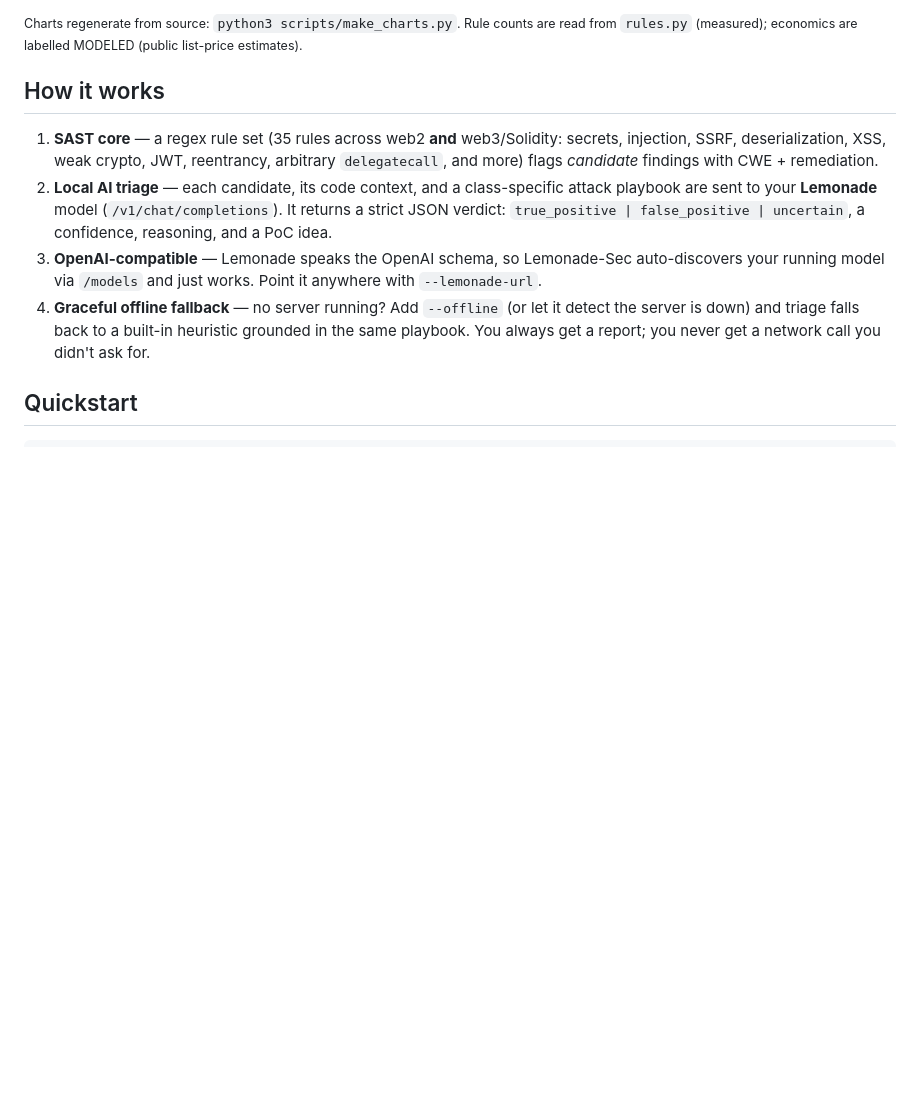
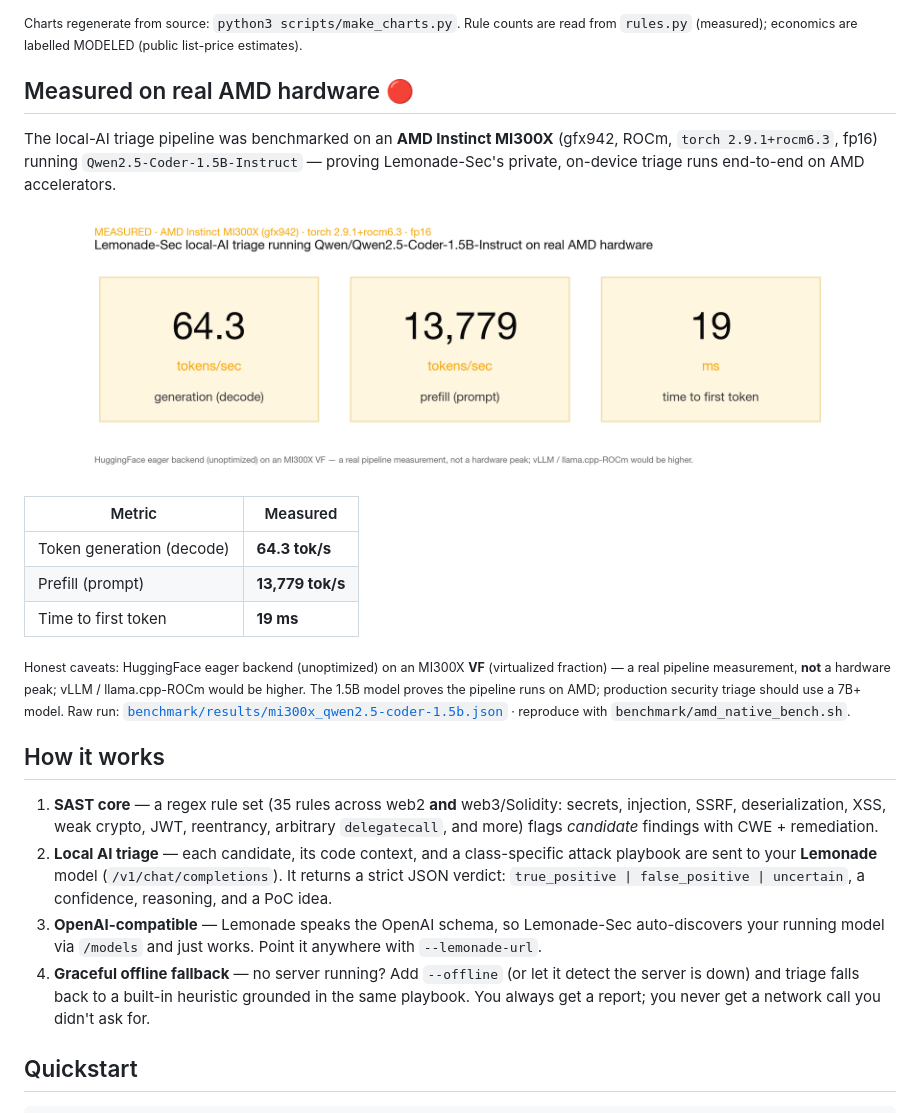
Before and after one commit to SRKRZ23/lemonade-sec, a Markdown page: README.md, the part around the change. GitHub-like rendering; pictures changed too: assets/chart_mi300x.png (added); blank space fills up the shorter version.

```diff
--- a/README.md
+++ b/README.md
@@ -37,6 +37,25 @@ cloud chatbot.
 
 <sub>Charts regenerate from source: `python3 scripts/make_charts.py`. Rule counts are read
 from `rules.py` (measured); economics are labelled MODELED (public list-price estimates).</sub>
+
+## Measured on real AMD hardware 🔴
+
+The local-AI triage pipeline was benchmarked on an **AMD Instinct MI300X** (gfx942, ROCm,
+`torch 2.9.1+rocm6.3`, fp16) running `Qwen2.5-Coder-1.5B-Instruct` — proving Lemonade-Sec's
+private, on-device triage runs end-to-end on AMD accelerators.
+
+<p align="center"><img src="assets/chart_mi300x.png" width="88%" alt="Measured on AMD MI300X"/></p>
+
+| Metric | Measured |
+|---|---|
+| Token generation (decode) | **64.3 tok/s** |
+| Prefill (prompt) | **13,779 tok/s** |
+| Time to first token | **19 ms** |
+
+<sub>Honest caveats: HuggingFace eager backend (unoptimized) on an MI300X **VF** (virtualized
+fraction) — a real pipeline measurement, **not** a hardware peak; vLLM / llama.cpp-ROCm would be
+higher. The 1.5B model proves the pipeline runs on AMD; production security triage should use a
+7B+ model. Raw run: [`benchmark/results/mi300x_qwen2.5-coder-1.5b.json`](benchmark/results/mi300x_qwen2.5-coder-1.5b.json) · reproduce with `benchmark/amd_native_bench.sh`.</sub>
 
 ## How it works
 
```
Also changed, not shown: 4 other files.
